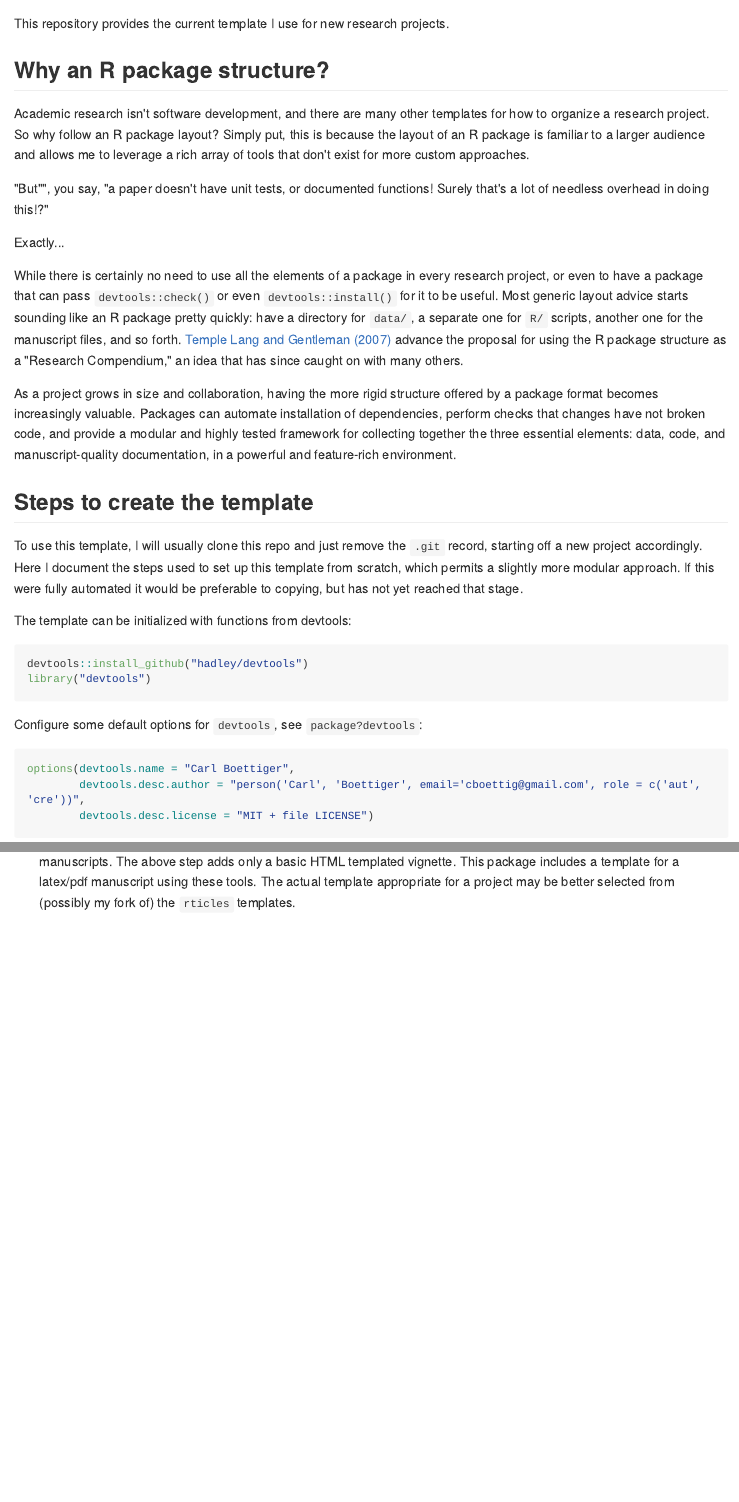
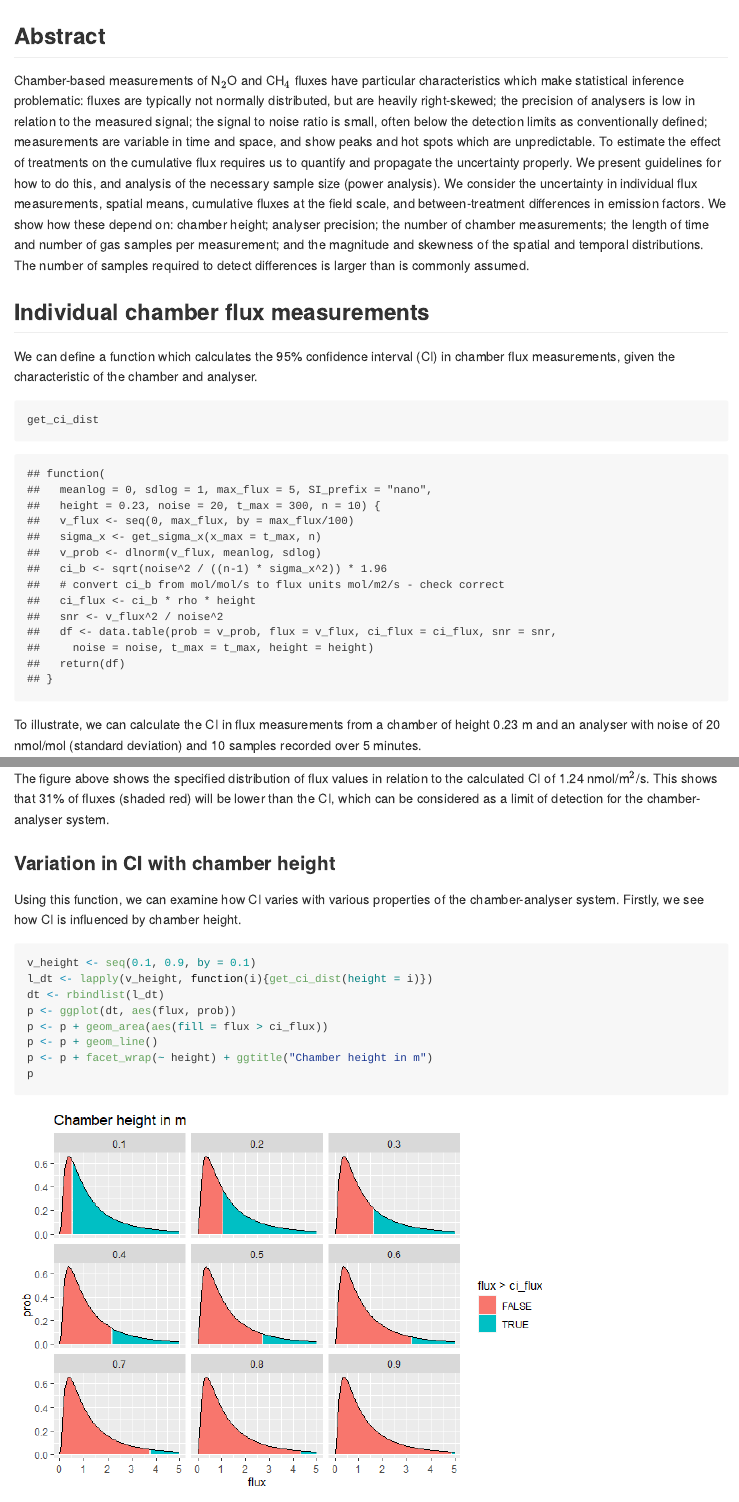
Before and after one commit to NERC-CEH/power_flux, an R Markdown document (README.Rmd): the page in a window 1100 px wide, from its top, and a second part further down, joined at a grey line. The pictures show the output file README.md that the author committed with the source, drawn offline in the style of GitHub; long lines of code are wrapped; badge pictures from the web are left out.

Commit message:
Updated README

````diff
--- /dev/null
+++ b/R/power_flux.R
@@ -0,0 +1,38 @@
+library(data.table)
+library(ggplot2)
+library(units)
+library(MBESS)
+
+# constants
+rho <- 41.742  # air density at STP, mol m-3
+
+# df_si <- get_SI_prefix_table()
+get_SI_prefix_table <- function() {
+  df <- valid_udunits_prefixes()
+  # change micro symbol from "µ" to "u"
+  i <- match("micro", df$name)
+  df$symbol[i] <- "u"
+  return(df)
+}
+
+get_sigma_x <- function(x_max, n) {
+  x <- seq(from = 0, to = x_max, length.out =  n)
+  sigma_x <- sd(x) # set_units(sd(x), s)
+  return(sigma_x)
+}
+# sigma_x <- get_sigma_x(x_max = 1800, n = 4)
+
+get_ci_dist <- function(
+  meanlog = 0, sdlog = 1, max_flux = 5, SI_prefix = "nano",
+  height = 0.23, noise = 20, t_max = 300, n = 10) {
+  v_flux <- seq(0, max_flux, by = max_flux/100)
+  sigma_x <- get_sigma_x(x_max = t_max, n)
+  v_prob <- dlnorm(v_flux, meanlog, sdlog)
+  ci_b <- sqrt(noise^2 / ((n-1) * sigma_x^2)) * 1.96
+  # convert ci_b from mol/mol/s to flux units mol/m2/s - check correct
+  ci_flux <- ci_b * rho * height
+  snr <- v_flux^2 / noise^2
+  df <- data.table(prob = v_prob, flux = v_flux, ci_flux = ci_flux, snr = snr,
+    noise = noise, t_max = t_max, height = height)
+  return(df)
+}
--- a/README.Rmd
+++ b/README.Rmd
@@ -1,3 +1,6 @@
 ---
+title: 'Guidelines for statistical inference from chamber measurements of N$_2$O and CH$_4$ fluxes'
+author:
+- Peter Levy and Nick Cowan
+date: Centre for Ecology and Hydrology, Bush Estate, Penicuik, EH26 0QB, U.K.
 output:
-  md_document:
@@ -10,29 +15,23 @@ output:
+```{r rendering, eval=FALSE, echo=FALSE}
+library(rmarkdown)
+knitr::opts_chunk$set(echo=FALSE, results="asis", warning=FALSE, message=FALSE, cache=FALSE)
+system.time(render("README.Rmd", output_file = "README.html"))
+```
+<!--- } -->
 
+<!--- { startup -->
+```{r, startup, eval=TRUE, include=FALSE}
+here::i_am("./README.Rmd")
+source(here("R", "power_flux.R"))
+```
+<!--- } -->
 
+## Abstract
+Chamber-based measurements of N$_2$O and CH$_4$ fluxes have particular characteristics which make statistical inference problematic:  fluxes are typically not normally distributed, but are heavily right-skewed; the precision of analysers is low in relation to the measured signal; the signal to noise ratio is small, often below the detection limits as conventionally defined; measurements are variable in time and space, and show peaks and hot spots which are unpredictable. To estimate the effect of treatments on the cumulative flux requires us to quantify and propagate the uncertainty properly.
+We present guidelines for how to do this, and analysis of the necessary sample size (power analysis). We consider the uncertainty in individual flux measurements, spatial means, cumulative fluxes at the field scale, and between-treatment differences in emission factors. We show how these depend on: chamber height; analyser precision; the number of chamber measurements; the length of time and number of gas samples per measurement; and the magnitude and skewness of the spatial and temporal distributions.  The number of samples required to detect differences is larger than is commonly assumed.
 
-This repository provides the current template I use for new research projects.
+## Individual chamber flux measurements
+We can define a function which calculates the 95% confidence interval (CI) in chamber flux measurements, given the characteristic of the chamber and analyser.
 
-## Why an R package structure?
-
-Academic research isn't software development, and there are many other templates for how to organize a research project.  So why follow an R package layout?  Simply put, this is because the layout of an R package is familiar to a larger audience and allows me to leverage a rich array of tools that don't exist for more custom approaches.
-
-"But"", you say, "a paper doesn't have unit tests, or documented functions!  Surely that's a lot of needless overhead in doing this!?"
-
-Exactly...
-
-While there is certainly no need to use all the elements of a package in every research project, or even to have a package that can pass `devtools::check()` or even `devtools::install()` for it to be useful.  Most generic layout advice starts sounding like an R package pretty quickly: have a directory for `data/`, a separate one for `R/` scripts, another one for the manuscript files, and so forth.  [Temple Lang and Gentleman (2007)] advance the proposal for using the R package structure as a "Research Compendium," an idea that has since caught on with many others.
-
-As a project grows in size and collaboration, having the more rigid structure offered by a package format becomes increasingly valuable. Packages can automate installation of dependencies, perform checks that changes have not broken code, and provide a modular and highly tested framework for collecting together the three essential elements: data, code, and manuscript-quality documentation, in a powerful and feature-rich environment.
-
-
-[Temple Lang and Gentleman (2007)]: "http://doi.org/10.1198/106186007X178663"
-
-
-
-## Steps to create the template
-
-To use this template, I will usually clone this repo and just remove the `.git` record, starting off a new project accordingly.  Here I document the steps used to set up this template from scratch, which permits a slightly more modular approach.  If this were fully automated it would be preferable to copying, but has not yet reached that stage.
-
-
-```{r, echo = FALSE}
-knitr::opts_chunk$set(
+```{r, echo = TRUE}
+get_ci_dist
@@ -43,7 +38,4 @@ knitr::opts_chunk$set(
 ```
 
-The template can be initialized with functions from devtools:
+To illustrate, we can calculate the CI in flux measurements from a chamber of height 0.23 m and an analyser with noise of 20 nmol/mol (standard deviation) and 10 samples recorded over 5 minutes.
 
-```{r, eval=FALSE}
-devtools::install_github("hadley/devtools")
-library("devtools")
@@ -50,8 +45,5 @@ library("devtools")
 ```
 
-Configure some default options for `devtools`, see `package?devtools`:
+The CI is a constant value given these characteristics. However, we might also consider this in relative terms compared to the flux itself, rather like a signal-to-noise ratio (SNR).
+Therefore, we express this in relation to a range of typical or possible fluxes, up to a maximum value `max_flux`, with their probability of occuring specified by a lognormal distribution, with the parameter `meanlog` and `sdlog`.
 
-```{r, eval=FALSE}
-options(devtools.name = "Carl Boettiger",
-        devtools.desc.author = "person('Carl', 'Boettiger', email='cboettig@gmail.com', role = c('aut', 'cre'))",
-        devtools.desc.license = "MIT + file LICENSE")
@@ -58,5 +57,18 @@ options(devtools.name = "Carl Boettiger",
 ```
 
+The figure above shows the specified distribution of flux values in relation to the calculated CI of 1.24 nmol/m$^2$/s. This shows that
+`r round(dlnorm(1.24, meanlog = 0, sdlog = 1)*100, 0)`% of fluxes (shaded red) will be lower than the CI, which can be considered as a limit of detection for the chamber-analyser system.
 
-Run devtools templating tools
+### Variation in CI with chamber height
 
+Using this function, we can examine how CI varies with various properties of the chamber-analyser system. Firstly, we see how CI is influenced by chamber height.
+
+```{r}
+v_height <- seq(0.1, 0.9, by = 0.1)
+l_dt <- lapply(v_height, function(i){get_ci_dist(height = i)})
+dt <- rbindlist(l_dt)
+p <- ggplot(dt, aes(flux, prob))
+p <- p + geom_area(aes(fill = flux > ci_flux))
+p <- p + geom_line()
+p <- p + facet_wrap(~ height) + ggtitle("Chamber height in m")
+p
@@ -112 +90,0 @@ Further steps aren't yet automated in devtools or by me; as it's easier to add t
-- Recent developments in `rmarkdown`, `knitr` and `rticles` packages greatly faciliates using vignettes as full manuscripts.  The above step adds only a basic HTML templated vignette.  This package includes a template for a latex/pdf manuscript using these tools. The actual template appropriate for a project may be better selected from (possibly my fork of) the `rticles` templates.
````
Also changed, not shown: R/template-package.r (deleted, +0 -5 lines), R/template.R (deleted, +0 -28 lines), README.md, README_files/figure-html/unnamed-chunk-3-1.png (added), README_files/figure-html/unnamed-chunk-4-1.png (added), README_files/figure-html/unnamed-chunk-5-1.png (added), README.Rmd (75 more changed lines).
